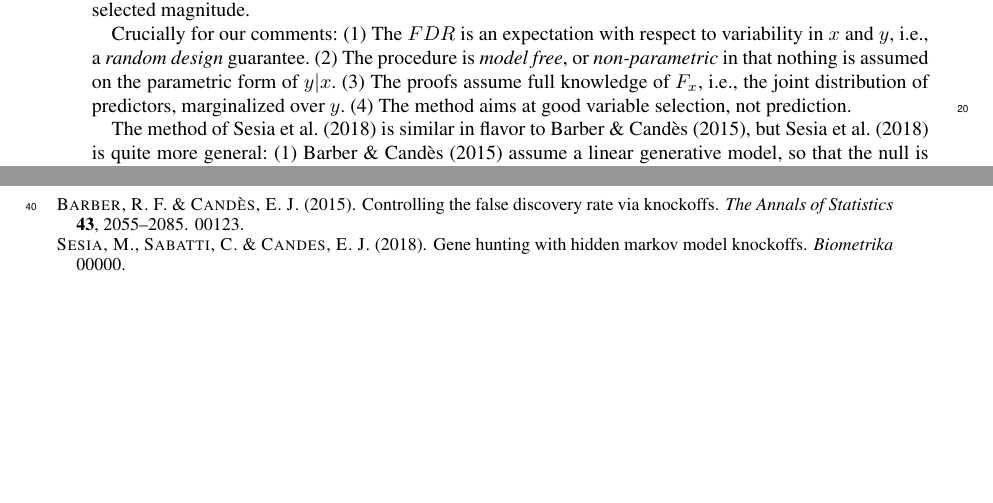
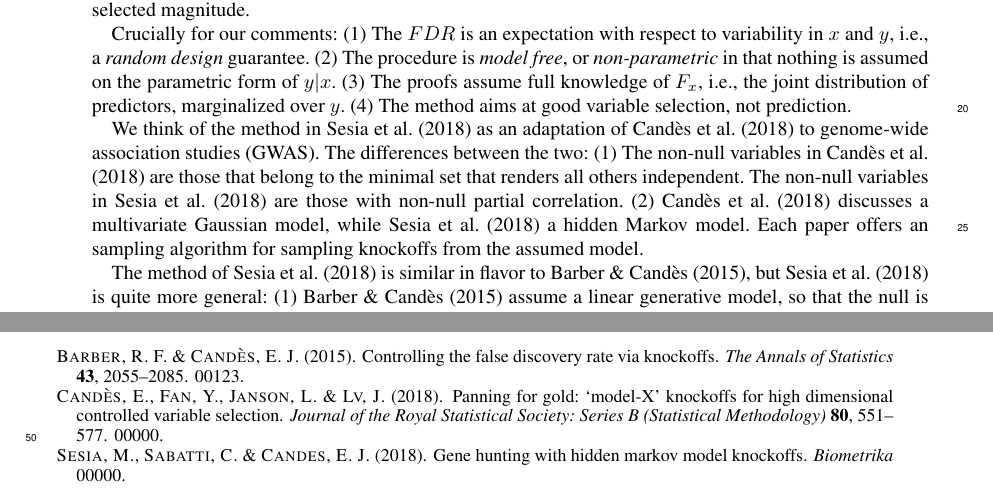
Before and after one commit to johnros/knockoffs, a LaTeX document (knockoffs.tex): two parts of pages 1 and 2 of 2, joined at a grey line, cut so that both start at the same text, the shorter picture padded with empty space. The pictures show the PDF file knockoffs.pdf that the author committed with the source.

Commit message:
initialize

```diff
--- a/knockoffs.tex
+++ b/knockoffs.tex
@@ -56,9 +56,16 @@ Crucially for our comments:
 (3) The proofs assume full knowledge of $F_x$, i.e., the joint distribution of predictors, marginalized over $y$.
 (4) The method aims at good variable selection, not prediction.
 
+We think of the method in \cite{SesiaGenehuntinghidden} as an adaptation of \cite{CandesPanninggoldmodelX2018} to genome-wide association studies (GWAS).
+The differences between the two:
+(1) The non-null variables in \cite{CandesPanninggoldmodelX2018} are those that belong to the minimal set that renders all others independent. The non-null variables in \cite{SesiaGenehuntinghidden} are those with non-null partial correlation.
+(2) \cite{CandesPanninggoldmodelX2018} discusses a multivariate Gaussian model, while \cite{SesiaGenehuntinghidden} a hidden Markov model.
+Each paper offers an sampling algorithm for sampling knockoffs from the assumed model.
+
 The method of \cite{SesiaGenehuntinghidden} is similar in flavor to \cite{BarberControllingfalsediscovery2015}, but \cite{SesiaGenehuntinghidden} is quite more general:
 (1) \cite{BarberControllingfalsediscovery2015} assume a linear generative model, so that the null is simply $H_j:\beta_j=0$.
 (2) \cite{BarberControllingfalsediscovery2015} crucially assume $n>p$, and Gaussian distributed errors.
+
 
 
 
```
Also changed, not shown: paper-ref.bib (+1 -1 lines), knockoffs.pdf.
